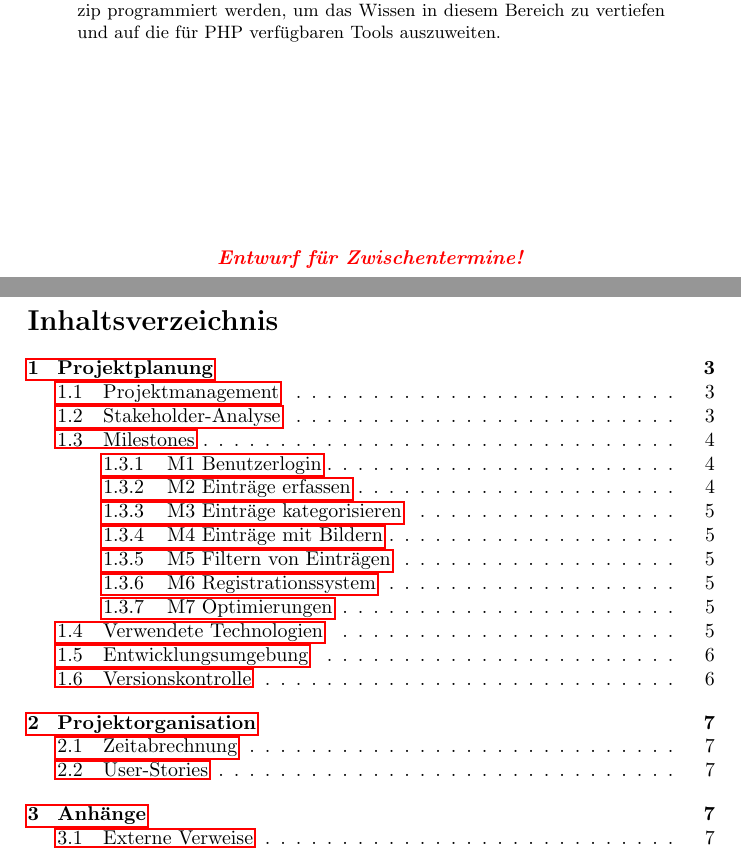
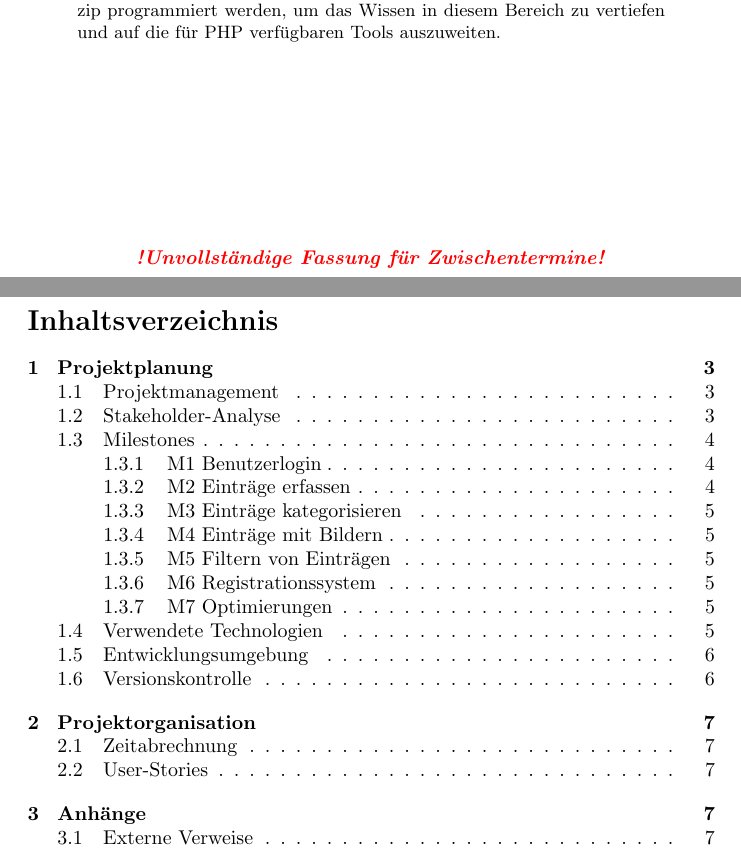
Before and after one commit to IBZTI2018/TI3-WT-SA, a LaTeX paper (docs/index.tex): two parts of pages 1 and 2 of 7, joined at a grey line, cut so that both start at the same text. Compiled offline with pdfLaTeX.

Commit message:
docs: update link config for more visible links

```diff
--- a/docs/index.tex
+++ b/docs/index.tex
@@ -1,10 +1,17 @@
 \documentclass{article}
 
 \usepackage[german]{babel}
+\usepackage{pgfplots}
 \usepackage{hyperref}
-\usepackage{pgfplots}
 
 \pgfplotsset{compat=1.16}
+\urlstyle{same}
+\hypersetup{
+    colorlinks=true,
+    linkcolor=black,
+    filecolor=blue,
+    urlcolor=blue,
+}
 
 \begin{document}
 \selectlanguage{german}
@@ -21,7 +28,7 @@
 % TODO: Remove this for final version!
 \vspace{3cm}
 \begin{center}
-  \textcolor{red}{\textbf{\emph{Entwurf für Zwischentermine!}}}
+  \textcolor{red}{\textbf{\emph{!Unvollständige Fassung für Zwischentermine!}}}
 \end{center}
 
 \clearpage
```
